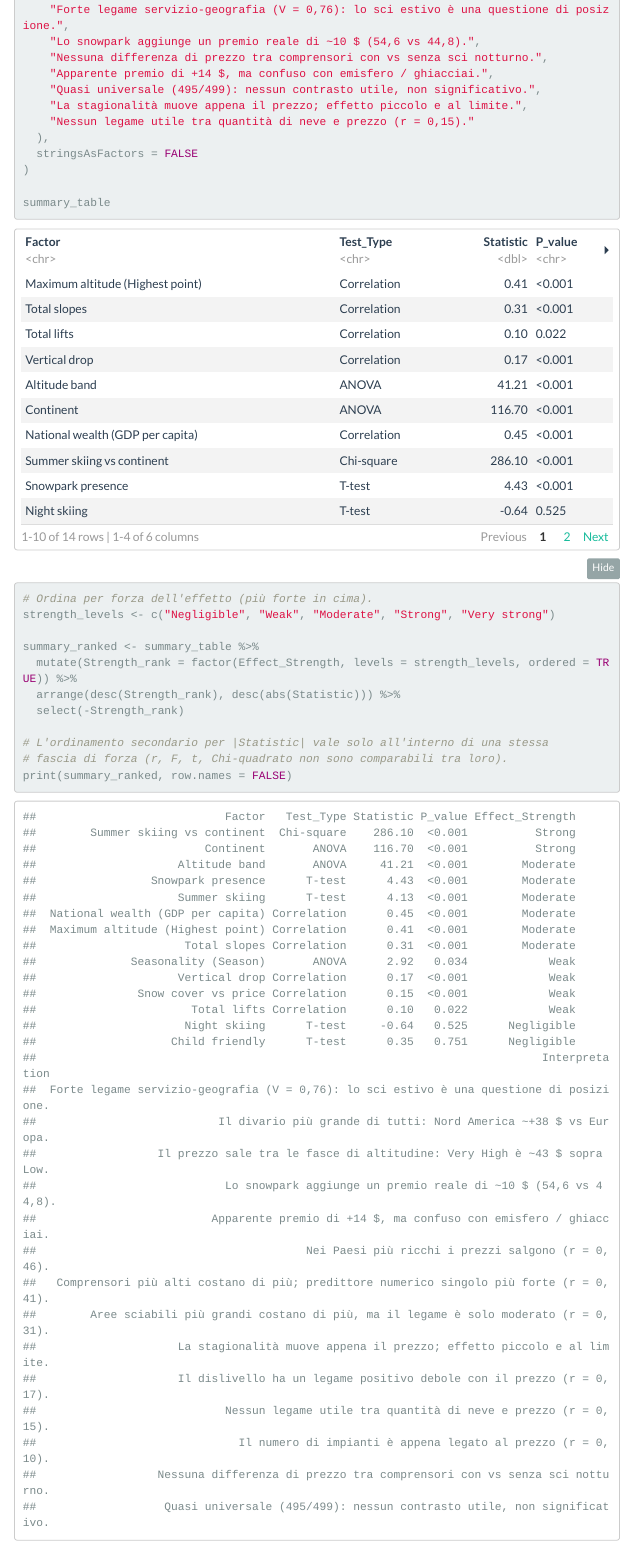
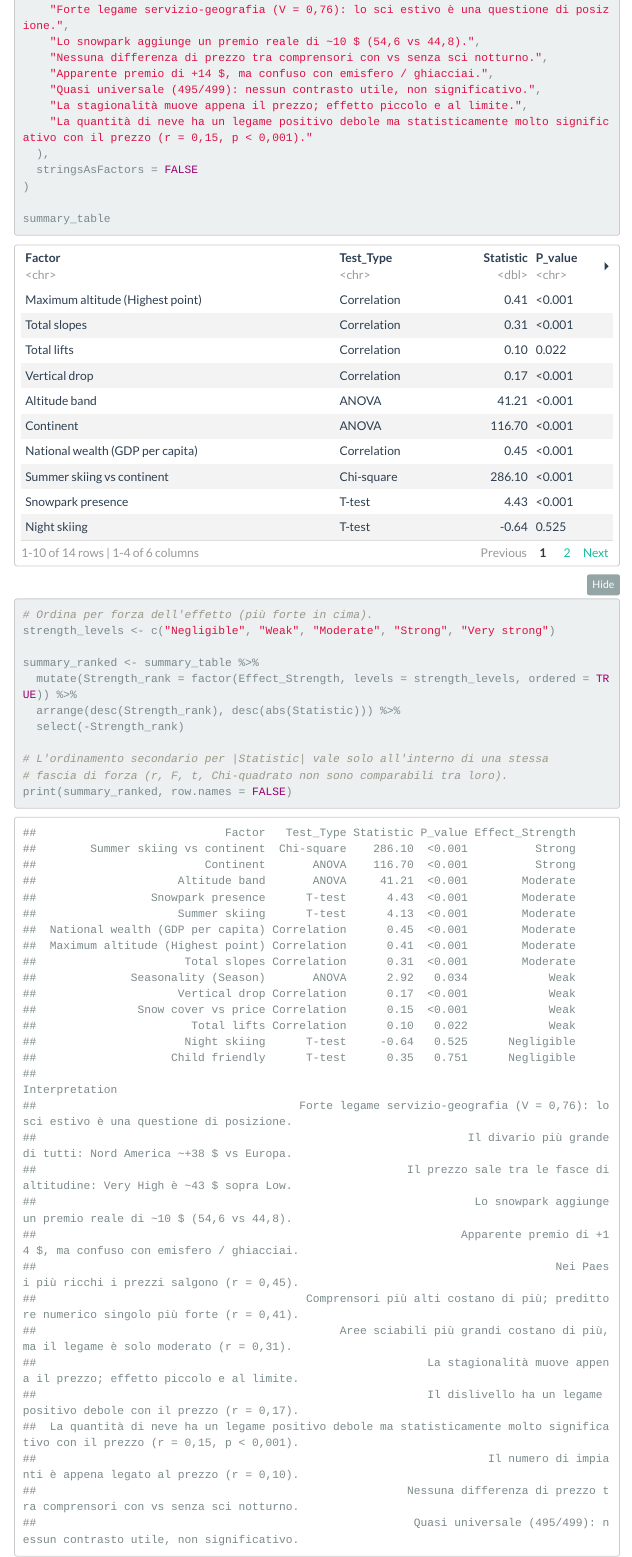
Before and after one commit to alessandroMacchii/Ski-resorts-prices-In-R, an R Markdown document (ski_analysis_IT.Rmd): the page in a window 1100 px wide, from 6240 px down. Rendered offline with R 4.5, knitr and Pandoc, with nearby package versions; some code elsewhere in the file could not run offline; menus at the side of the page are left out.

Commit message:
cose varie

```diff
--- a/ski_analysis_IT.Rmd
+++ b/ski_analysis_IT.Rmd
@@ -629,14 +629,14 @@ summary_table <- data.frame(
     "Il dislivello ha un legame positivo debole con il prezzo (r = 0,17).",
     "Il prezzo sale tra le fasce di altitudine: Very High è ~43 $ sopra Low.",
     "Il divario più grande di tutti: Nord America ~+38 $ vs Europa.",
-    "Nei Paesi più ricchi i prezzi salgono (r = 0,46).",
+    "Nei Paesi più ricchi i prezzi salgono (r = 0,45).",
     "Forte legame servizio-geografia (V = 0,76): lo sci estivo è una questione di posizione.",
     "Lo snowpark aggiunge un premio reale di ~10 $ (54,6 vs 44,8).",
     "Nessuna differenza di prezzo tra comprensori con vs senza sci notturno.",
     "Apparente premio di +14 $, ma confuso con emisfero / ghiacciai.",
     "Quasi universale (495/499): nessun contrasto utile, non significativo.",
     "La stagionalità muove appena il prezzo; effetto piccolo e al limite.",
-    "Nessun legame utile tra quantità di neve e prezzo (r = 0,15)."
+    "La quantità di neve ha un legame positivo debole ma statisticamente molto significativo con il prezzo (r = 0,15, p < 0,001)."
   ),
   stringsAsFactors = FALSE
 )
```
Also changed, not shown: ski_analysis_IT.html (added), 1 other file.
